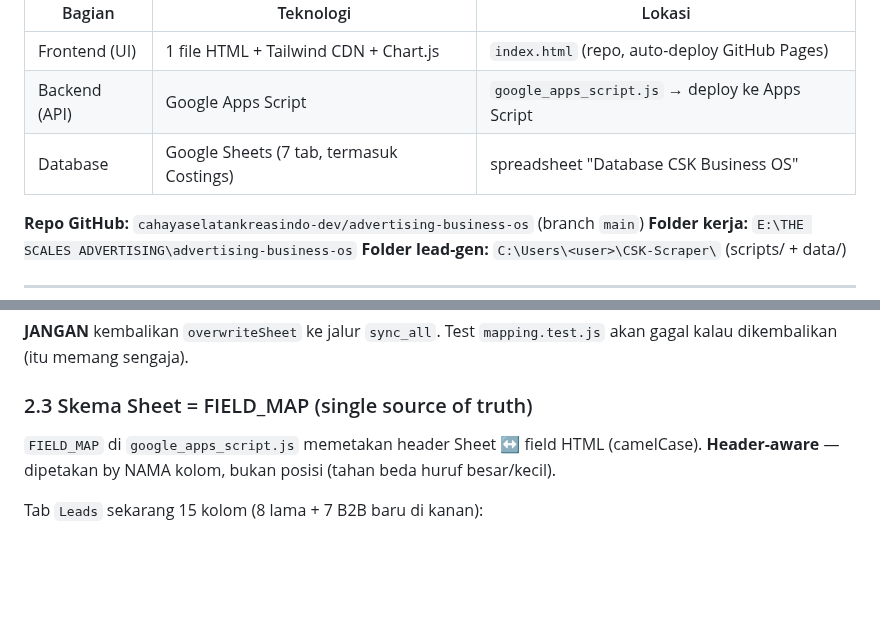
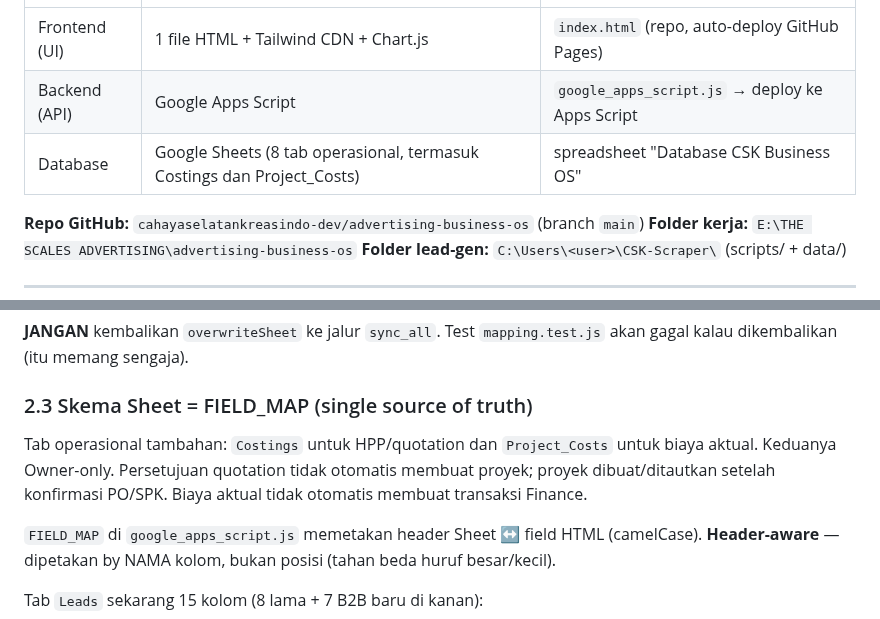
Before and after one commit to cahayaselatankreasindo-dev/advertising-business-os, a Markdown page: HANDOFF-AI-AGENT.md, 2 parts joined by grey strips. Drawn GitHub-style; blank space fills up the shorter version.

```diff
--- a/HANDOFF-AI-AGENT.md
+++ b/HANDOFF-AI-AGENT.md
@@ -16,7 +16,7 @@ Tiga bagian:
 |---|---|---|
 | Frontend (UI) | 1 file HTML + Tailwind CDN + Chart.js | `index.html` (repo, auto-deploy GitHub Pages) |
 | Backend (API) | Google Apps Script | `google_apps_script.js` → deploy ke Apps Script |
-| Database | Google Sheets (7 tab, termasuk Costings) | spreadsheet "Database CSK Business OS" |
+| Database | Google Sheets (8 tab operasional, termasuk Costings dan Project_Costs) | spreadsheet "Database CSK Business OS" |
 
 **Repo GitHub:** `cahayaselatankreasindo-dev/advertising-business-os` (branch `main`)
 **Folder kerja:** `E:\THE SCALES ADVERTISING\advertising-business-os`
@@ -66,6 +66,8 @@ Ini yang menghapus 247 lead IndoBuildTech user.
 akan gagal kalau dikembalikan (itu memang sengaja).
 
 ### 2.3 Skema Sheet = FIELD_MAP (single source of truth)
+
+Tab operasional tambahan: `Costings` untuk HPP/quotation dan `Project_Costs` untuk biaya aktual. Keduanya Owner-only. Persetujuan quotation tidak otomatis membuat proyek; proyek dibuat/ditautkan setelah konfirmasi PO/SPK. Biaya aktual tidak otomatis membuat transaksi Finance.
 
 `FIELD_MAP` di `google_apps_script.js` memetakan header Sheet ↔ field HTML (camelCase).
 **Header-aware** — dipetakan by NAMA kolom, bukan posisi (tahan beda huruf besar/kecil).
```
Also changed, not shown: README.md (+14 -2 lines).
